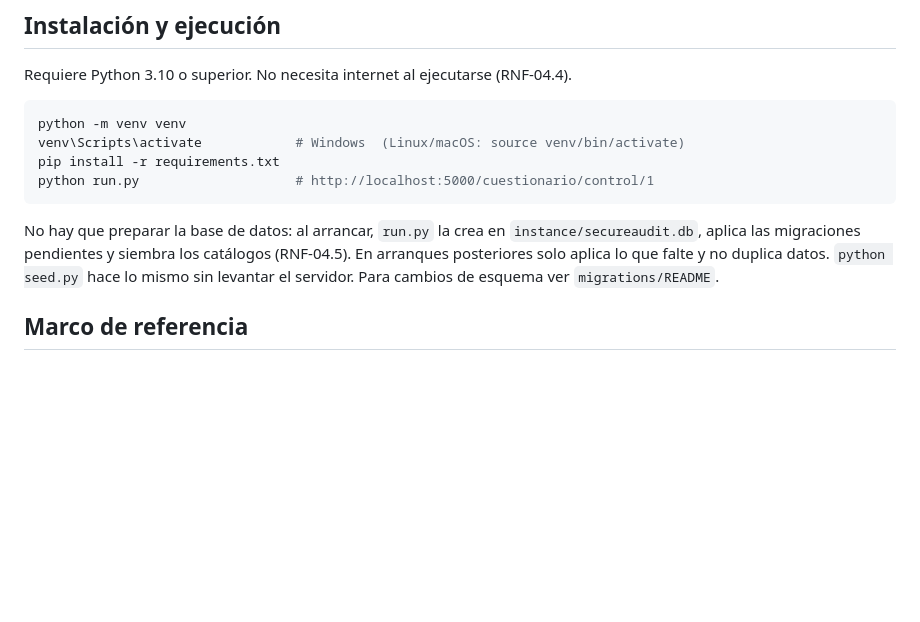
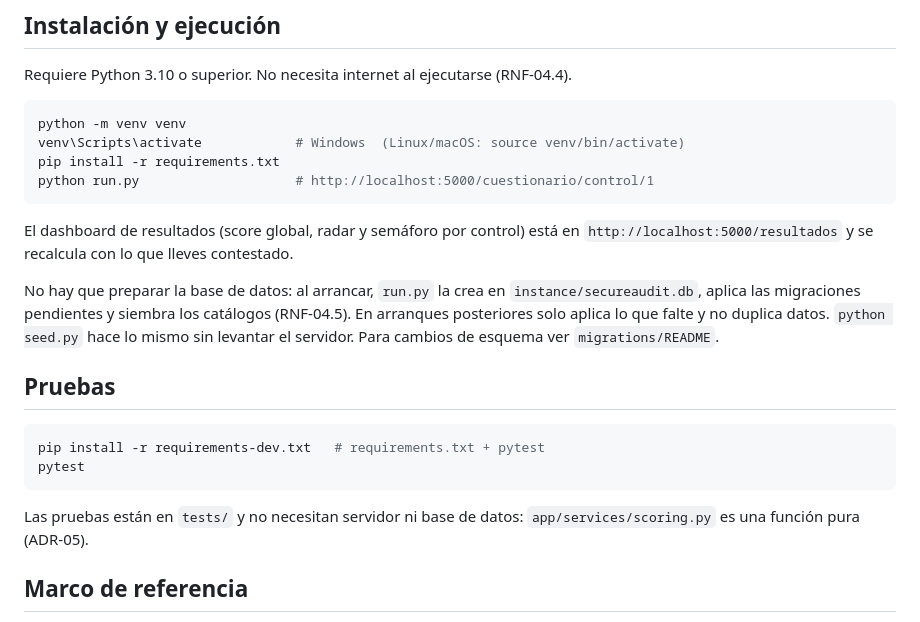
Before and after one commit to DjRober/secureaudit_mx, a Markdown page: README.md, the part around the change. GitHub-like rendering; blank space fills up the shorter version.

Commit message:
docs: ADR-09 con la regla de scoring, RF-05/RF-06 en progreso e instrucciones de pruebas

````diff
--- a/README.md
+++ b/README.md
@@ -54,7 +54,18 @@ pip install -r requirements.txt
 python run.py                    # http://localhost:5000/cuestionario/control/1
 ```
 
+El dashboard de resultados (score global, radar y semáforo por control) está en `http://localhost:5000/resultados` y se recalcula con lo que lleves contestado.
+
 No hay que preparar la base de datos: al arrancar, `run.py` la crea en `instance/secureaudit.db`, aplica las migraciones pendientes y siembra los catálogos (RNF-04.5). En arranques posteriores solo aplica lo que falte y no duplica datos. `python seed.py` hace lo mismo sin levantar el servidor. Para cambios de esquema ver `migrations/README`.
+
+## Pruebas
+
+```bash
+pip install -r requirements-dev.txt   # requirements.txt + pytest
+pytest
+```
+
+Las pruebas están en `tests/` y no necesitan servidor ni base de datos: `app/services/scoring.py` es una función pura (ADR-05).
 
 ## Marco de referencia
 
````
Also changed, not shown: docs/arquitectura.md (+16 -10 lines), docs/requerimientos.md (+9 -8 lines).
